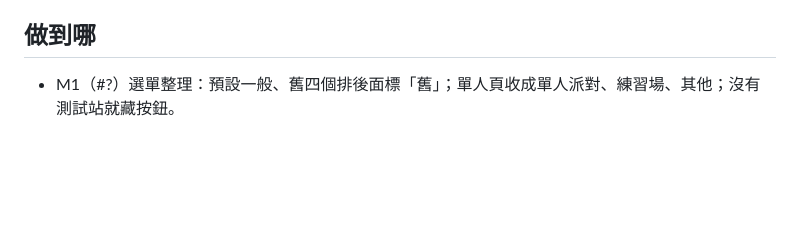
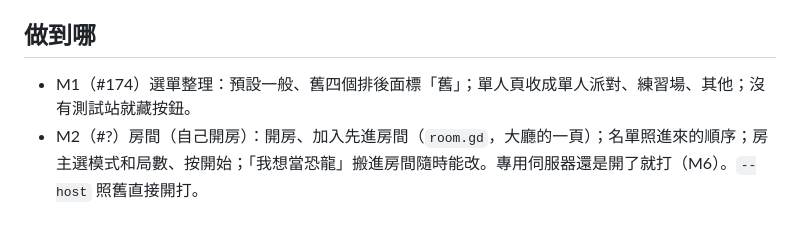
Before and after one commit to billxu0521/tank_war, a Markdown page: docs/企劃/2026-11-20-選單流程.md, the part around the change. GitHub-like rendering; blank space fills up the shorter version.

Commit message:
房間（選單流程 M2）：開房、加入先進房間等人；房主選模式和局數、按開始；「我想當恐龍」搬進房間隨時能改 (#175)
Co-authored-by: Claude Opus 5.5 <noreply@anthropic.com>

```diff
--- a/docs/企劃/2026-11-20-選單流程.md
+++ b/docs/企劃/2026-11-20-選單流程.md
@@ -312,4 +312,5 @@
 
 ## 做到哪
 
-- M1（#?）選單整理：預設一般、舊四個排後面標「舊」；單人頁收成單人派對、練習場、其他；沒有測試站就藏按鈕。
+- M1（#174）選單整理：預設一般、舊四個排後面標「舊」；單人頁收成單人派對、練習場、其他；沒有測試站就藏按鈕。
+- M2（#?）房間（自己開房）：開房、加入先進房間（`room.gd`，大廳的一頁）；名單照進來的順序；房主選模式和局數、按開始；「我想當恐龍」搬進房間隨時能改。專用伺服器還是開了就打（M6）。`--host` 照舊直接開打。
```
Also changed, not shown: docs/image/選單流程/M2後_online.png (added), docs/image/選單流程/M2後_room.png (added), docs/image/選單流程/M2後_room_guest.png (added), 12 other files.
